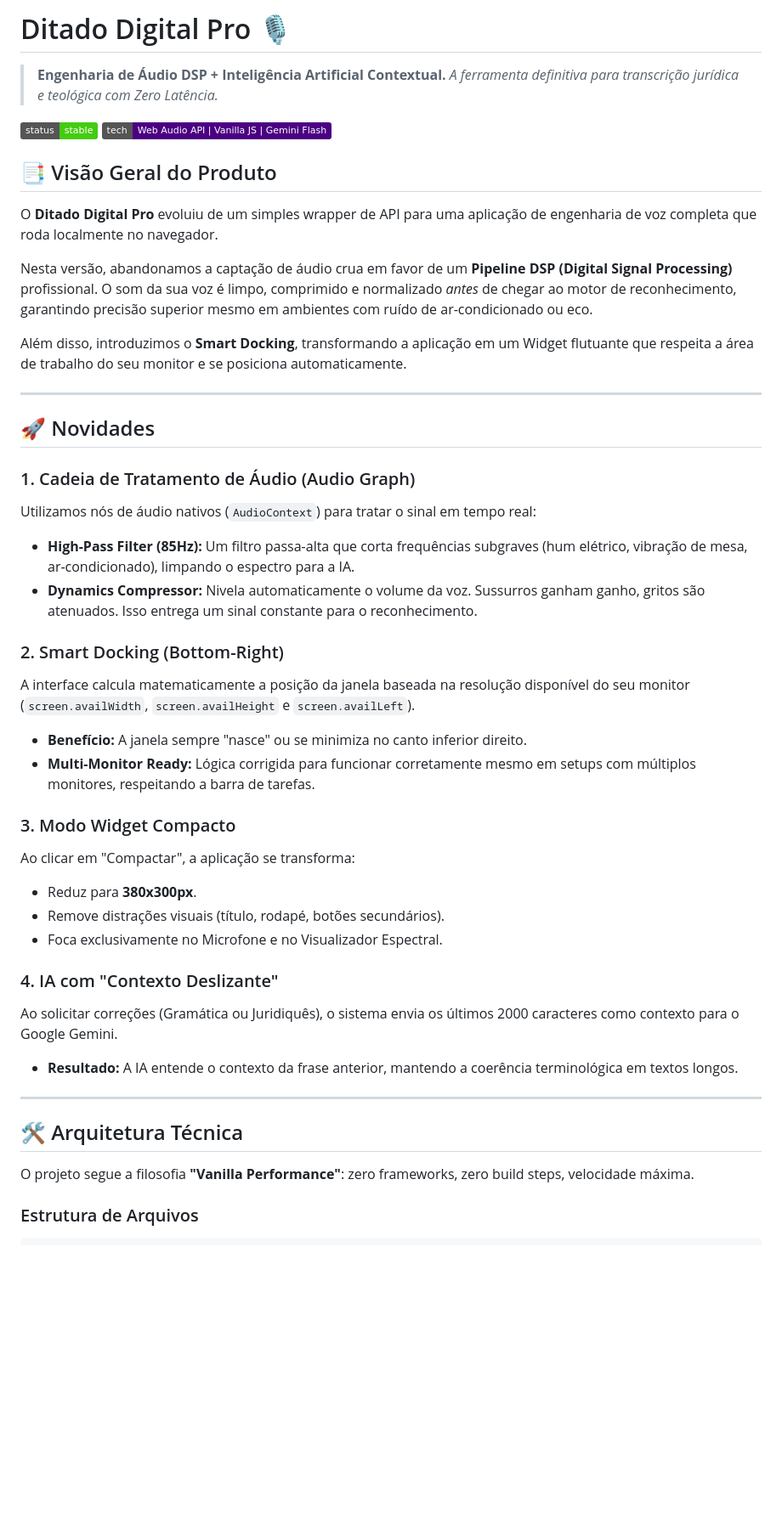
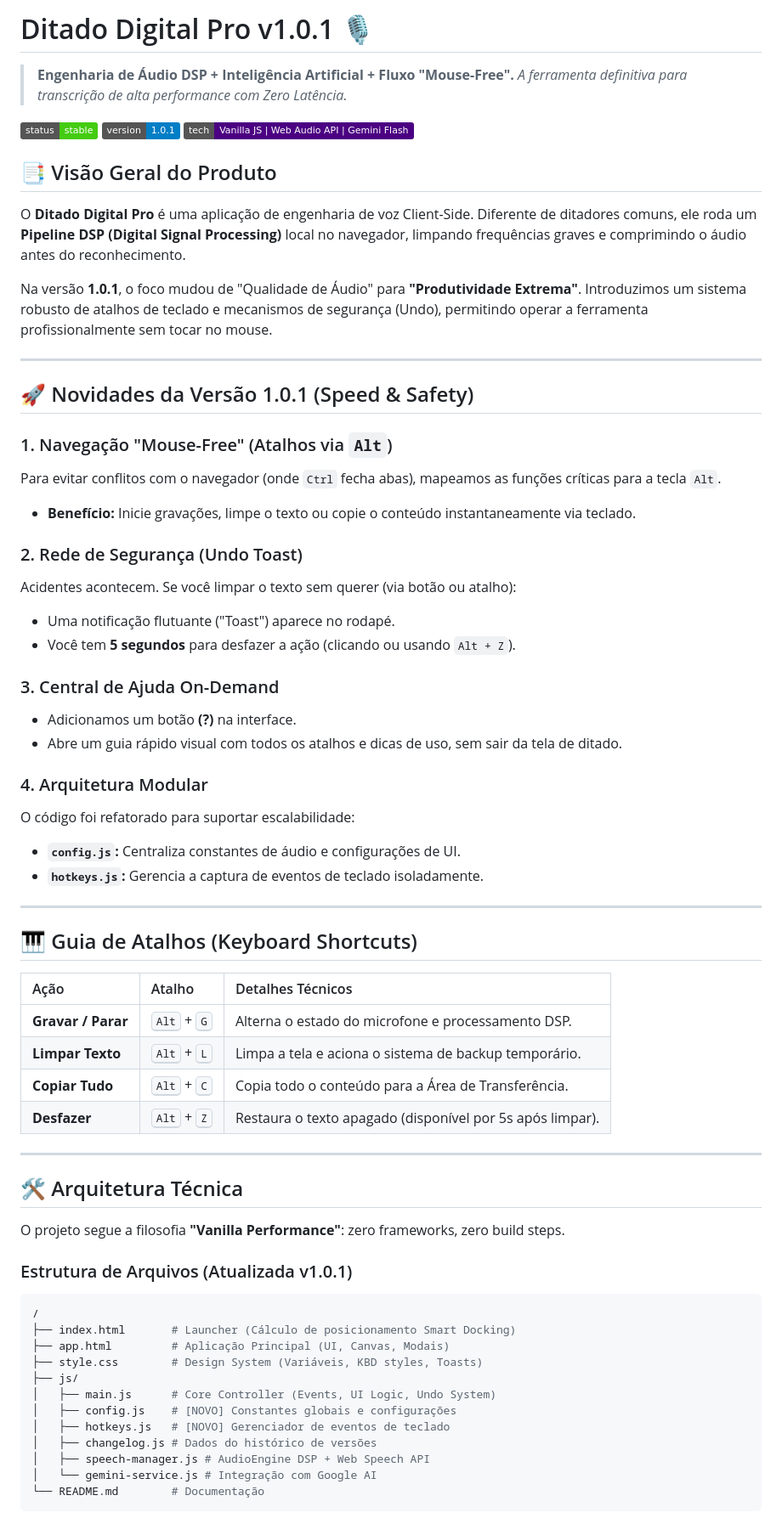
Before and after one commit to Fernnog/Power-Dictator, a Markdown page: README.md, the part around one of its changes. Shown at 85% size. Drawn GitHub-style; badges without logos; blank space fills up the shorter version.

````diff
--- a/README.md
+++ b/README.md
@@ -1,47 +1,68 @@
-# Ditado Digital Pro 🎙️
-> **Engenharia de Áudio DSP + Inteligência Artificial Contextual.**
-> *A ferramenta definitiva para transcrição jurídica e teológica com Zero Latência.*
+# Ditado Digital Pro v1.0.1 🎙️
+> **Engenharia de Áudio DSP + Inteligência Artificial + Fluxo "Mouse-Free".**
+> *A ferramenta definitiva para transcrição de alta performance com Zero Latência.*
 
 ![Status](https://img.shields.io/badge/status-stable-success.svg)
-![Technology](https://img.shields.io/badge/tech-Web_Audio_API_%7C_Vanilla_JS_%7C_Gemini_Flash-indigo.svg)
+![Version](https://img.shields.io/badge/version-1.0.1-blue.svg)
+![Technology](https://img.shields.io/badge/tech-Vanilla_JS_%7C_Web_Audio_API_%7C_Gemini_Flash-indigo.svg)
 
 ## 📑 Visão Geral do Produto
 
-O **Ditado Digital Pro** evoluiu de um simples wrapper de API para uma aplicação de engenharia de voz completa que roda localmente no navegador.
+O **Ditado Digital Pro** é uma aplicação de engenharia de voz Client-Side. Diferente de ditadores comuns, ele roda um **Pipeline DSP (Digital Signal Processing)** local no navegador, limpando frequências graves e comprimindo o áudio antes do reconhecimento.
 
-Nesta versão, abandonamos a captação de áudio crua em favor de um **Pipeline DSP (Digital Signal Processing)** profissional. O som da sua voz é limpo, comprimido e normalizado *antes* de chegar ao motor de reconhecimento, garantindo precisão superior mesmo em ambientes com ruído de ar-condicionado ou eco.
-
-Além disso, introduzimos o **Smart Docking**, transformando a aplicação em um Widget flutuante que respeita a área de trabalho do seu monitor e se posiciona automaticamente.
+Na versão **1.0.1**, o foco mudou de "Qualidade de Áudio" para **"Produtividade Extrema"**. Introduzimos um sistema robusto de atalhos de teclado e mecanismos de segurança (Undo), permitindo operar a ferramenta profissionalmente sem tocar no mouse.
 
 ---
 
-## 🚀 Novidades
+## 🚀 Novidades da Versão 1.0.1 (Speed & Safety)
 
-### 1. Cadeia de Tratamento de Áudio (Audio Graph)
-Utilizamos nós de áudio nativos (`AudioContext`) para tratar o sinal em tempo real:
-* **High-Pass Filter (85Hz):** Um filtro passa-alta que corta frequências subgraves (hum elétrico, vibração de mesa, ar-condicionado), limpando o espectro para a IA.
-* **Dynamics Compressor:** Nivela automaticamente o volume da voz. Sussurros ganham ganho, gritos são atenuados. Isso entrega um sinal constante para o reconhecimento.
+### 1. Navegação "Mouse-Free" (Atalhos via `Alt`)
+Para evitar conflitos com o navegador (onde `Ctrl` fecha abas), mapeamos as funções críticas para a tecla `Alt`.
+* **Benefício:** Inicie gravações, limpe o texto ou copie o conteúdo instantaneamente via teclado.
 
-### 2. Smart Docking (Bottom-Right)
-A interface calcula matematicamente a posição da janela baseada na resolução disponível do seu monitor (`screen.availWidth`, `screen.availHeight` e `screen.availLeft`).
-* **Benefício:** A janela sempre "nasce" ou se minimiza no canto inferior direito.
-* **Multi-Monitor Ready:** Lógica corrigida para funcionar corretamente mesmo em setups com múltiplos monitores, respeitando a barra de tarefas.
+### 2. Rede de Segurança (Undo Toast)
+Acidentes acontecem. Se você limpar o texto sem querer (via botão ou atalho):
+* Uma notificação flutuante ("Toast") aparece no rodapé.
+* Você tem **5 segundos** para desfazer a ação (clicando ou usando `Alt + Z`).
 
-### 3. Modo Widget Compacto
-Ao clicar em "Compactar", a aplicação se transforma:
-* Reduz para **380x300px**.
-* Remove distrações visuais (título, rodapé, botões secundários).
-* Foca exclusivamente no Microfone e no Visualizador Espectral.
+### 3. Central de Ajuda On-Demand
+* Adicionamos um botão **(?)** na interface.
+* Abre um guia rápido visual com todos os atalhos e dicas de uso, sem sair da tela de ditado.
 
-### 4. IA com "Contexto Deslizante"
-Ao solicitar correções (Gramática ou Juridiquês), o sistema envia os últimos 2000 caracteres como contexto para o Google Gemini.
-* **Resultado:** A IA entende o contexto da frase anterior, mantendo a coerência terminológica em textos longos.
+### 4. Arquitetura Modular
+O código foi refatorado para suportar escalabilidade:
+* **`config.js`:** Centraliza constantes de áudio e configurações de UI.
+* **`hotkeys.js`:** Gerencia a captura de eventos de teclado isoladamente.
+
+---
+
+## 🎹 Guia de Atalhos (Keyboard Shortcuts)
+
+| Ação | Atalho | Detalhes Técnicos |
+| :--- | :--- | :--- |
+| **Gravar / Parar** | <kbd>Alt</kbd> + <kbd>G</kbd> | Alterna o estado do microfone e processamento DSP. |
+| **Limpar Texto** | <kbd>Alt</kbd> + <kbd>L</kbd> | Limpa a tela e aciona o sistema de backup temporário. |
+| **Copiar Tudo** | <kbd>Alt</kbd> + <kbd>C</kbd> | Copia todo o conteúdo para a Área de Transferência. |
+| **Desfazer** | <kbd>Alt</kbd> + <kbd>Z</kbd> | Restaura o texto apagado (disponível por 5s após limpar). |
 
 ---
 
 ## 🛠️ Arquitetura Técnica
 
-O projeto segue a filosofia **"Vanilla Performance"**: zero frameworks, zero build steps, velocidade máxima.
+O projeto segue a filosofia **"Vanilla Performance"**: zero frameworks, zero build steps.
 
-### Estrutura de Arquivos
+### Estrutura de Arquivos (Atualizada v1.0.1)
+```bash
+/
+├── index.html       # Launcher (Cálculo de posicionamento Smart Docking)
+├── app.html         # Aplicação Principal (UI, Canvas, Modais)
+├── style.css        # Design System (Variáveis, KBD styles, Toasts)
+├── js/
+│   ├── main.js      # Core Controller (Events, UI Logic, Undo System)
+│   ├── config.js    # [NOVO] Constantes globais e configurações
+│   ├── hotkeys.js   # [NOVO] Gerenciador de eventos de teclado
+│   ├── changelog.js # Dados do histórico de versões
+│   ├── speech-manager.js # AudioEngine DSP + Web Speech API
+│   └── gemini-service.js # Integração com Google AI
+└── README.md        # Documentação
 ```
````
Also changed, not shown: other parts of README.md (+18 -41 lines).
